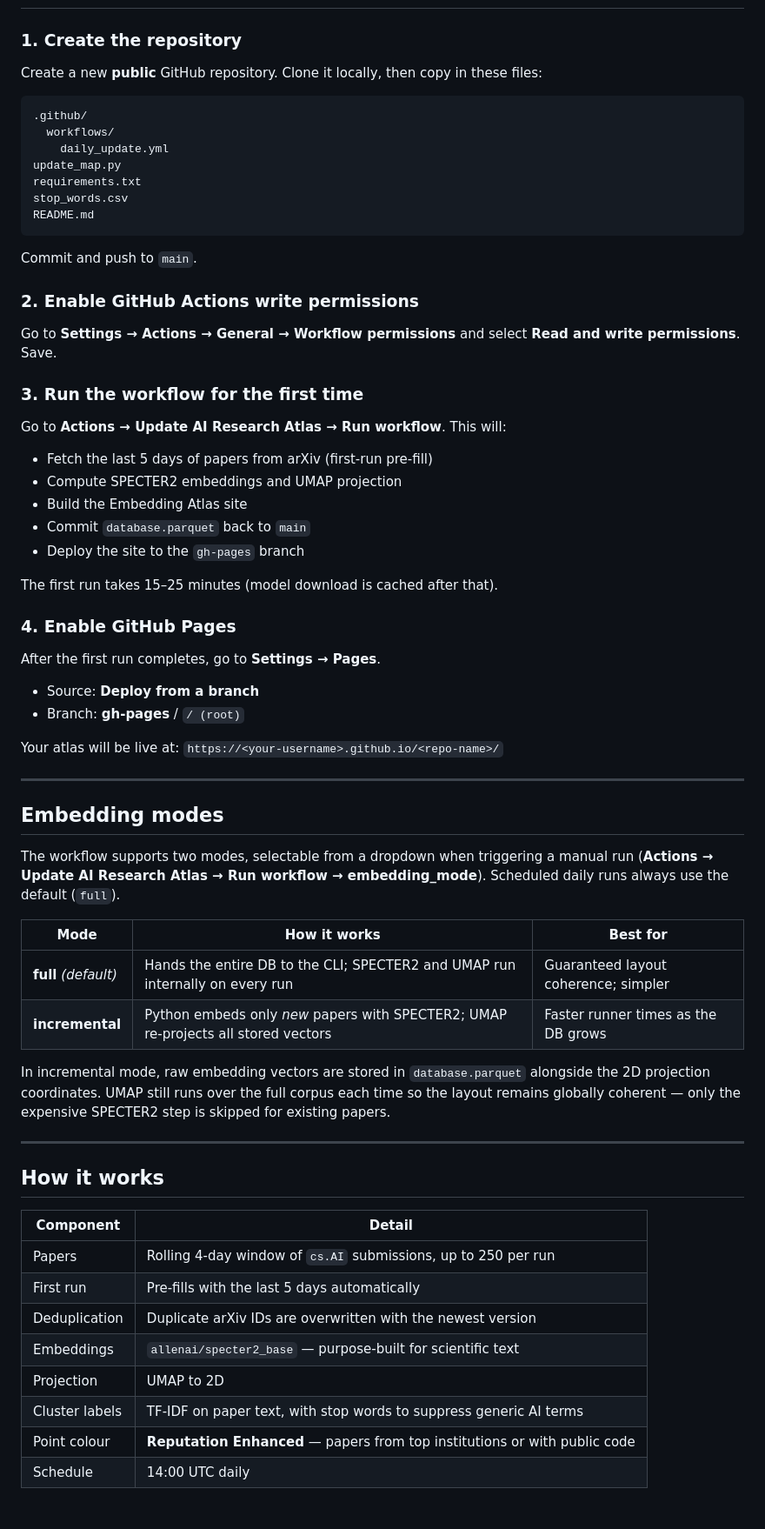
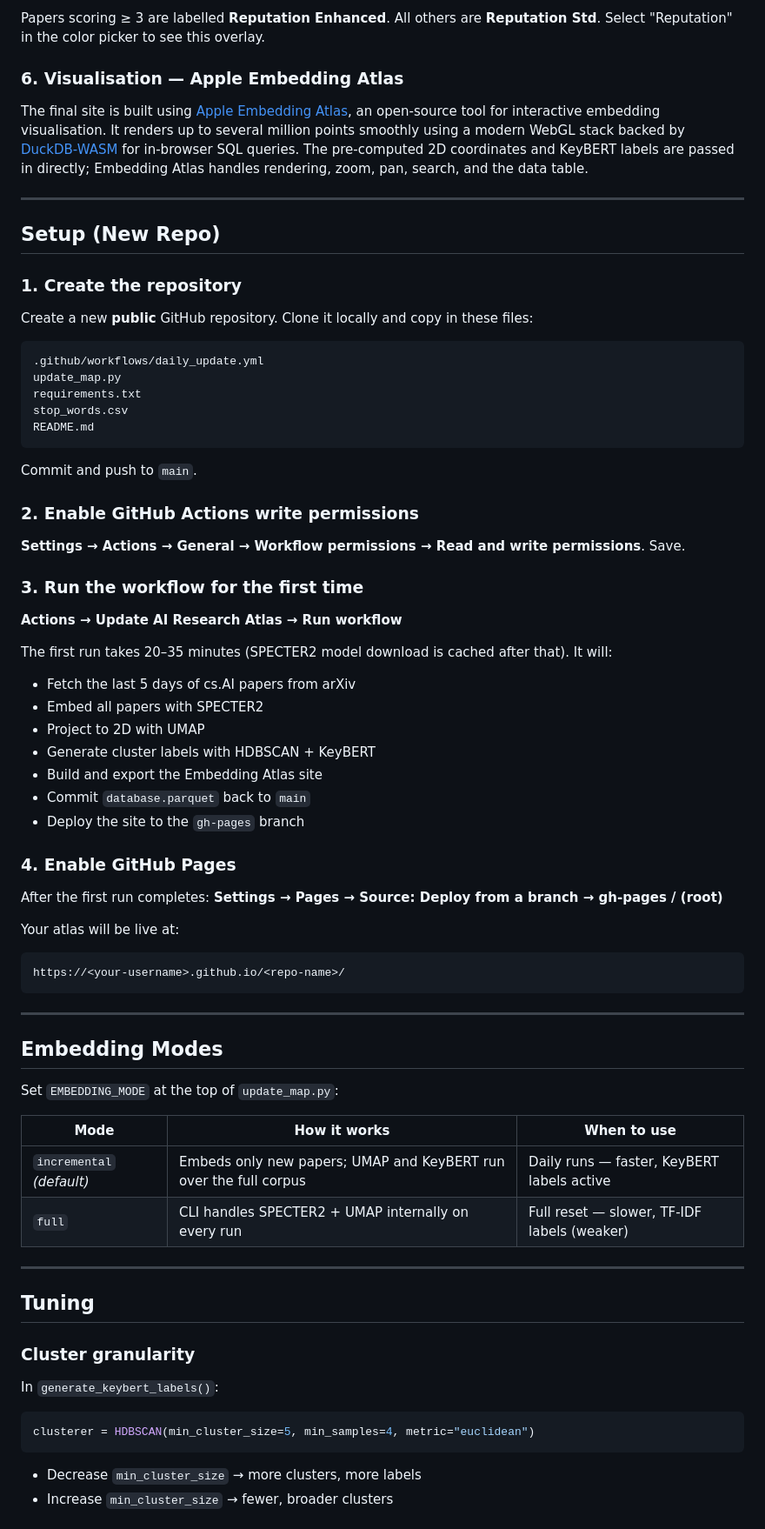
Before and after one commit to LeeFischman/AI-research-atlas, a Markdown page: README.md, the part around one of its changes. Shown at 87% size. Rendered like a GitHub page.

Commit message:
Update README.md
Update with latest and more info

````diff
--- a/README.md
+++ b/README.md
@@ -12,12 +48,17 @@ are generated automatically from the paper text. Points are coloured by reputati
+Papers scoring ≥ 3 are labelled **Reputation Enhanced**. All others are **Reputation Std**. Select "Reputation" in the color picker to see this overlay.
+
+### 6. Visualisation — Apple Embedding Atlas
+The final site is built using [Apple Embedding Atlas](https://apple.github.io/embedding-atlas/), an open-source tool for interactive embedding visualisation. It renders up to several million points smoothly using a modern WebGL stack backed by [DuckDB-WASM](https://duckdb.org/docs/api/wasm/overview) for in-browser SQL queries. The pre-computed 2D coordinates and KeyBERT labels are passed in directly; Embedding Atlas handles rendering, zoom, pan, search, and the data table.
+
+---
+
+## Setup (New Repo)
 
 ### 1. Create the repository
-
-Create a new **public** GitHub repository. Clone it locally, then copy in these files:
+Create a new **public** GitHub repository. Clone it locally and copy in these files:
 
 ```
-.github/
-  workflows/
-    daily_update.yml
+.github/workflows/daily_update.yml
 update_map.py
 requirements.txt
 stop_words.csv
@@ -27,60 +68,48 @@ README.md
 Commit and push to `main`.
 
 ### 2. Enable GitHub Actions write permissions
-
-Go to **Settings → Actions → General → Workflow permissions**
-and select **Read and write permissions**. Save.
+**Settings → Actions → General → Workflow permissions → Read and write permissions**. Save.
 
 ### 3. Run the workflow for the first time
+**Actions → Update AI Research Atlas → Run workflow**
 
-Go to **Actions → Update AI Research Atlas → Run workflow**.
-This will:
-- Fetch the last 5 days of papers from arXiv (first-run pre-fill)
-- Compute SPECTER2 embeddings and UMAP projection
-- Build the Embedding Atlas site
+The first run takes 20–35 minutes (SPECTER2 model download is cached after that). It will:
+- Fetch the last 5 days of cs.AI papers from arXiv
+- Embed all papers with SPECTER2
+- Project to 2D with UMAP
+- Generate cluster labels with HDBSCAN + KeyBERT
+- Build and export the Embedding Atlas site
 - Commit `database.parquet` back to `main`
 - Deploy the site to the `gh-pages` branch
 
-The first run takes 15–25 minutes (model download is cached after that).
-
 ### 4. Enable GitHub Pages
-
-After the first run completes, go to **Settings → Pages**.
-- Source: **Deploy from a branch**
-- Branch: **gh-pages** / `/ (root)`
+After the first run completes: **Settings → Pages → Source: Deploy from a branch → gh-pages / (root)**
 
 Your atlas will be live at:
-`https://<your-username>.github.io/<repo-name>/`
+```
+https://<your-username>.github.io/<repo-name>/
+```
 
 ---
 
-## Embedding modes
+## Embedding Modes
 
-The workflow supports two modes, selectable from a dropdown when triggering a manual run
-(**Actions → Update AI Research Atlas → Run workflow → embedding_mode**).
-Scheduled daily runs always use the default (`full`).
+Set `EMBEDDING_MODE` at the top of `update_map.py`:
 
-| Mode | How it works | Best for |
-|------|-------------|----------|
-| **full** *(default)* | Hands the entire DB to the CLI; SPECTER2 and UMAP run internally on every run | Guaranteed layout coherence; simpler |
-| **incremental** | Python embeds only *new* papers with SPECTER2; UMAP re-projects all stored vectors | Faster runner times as the DB grows |
-
-In incremental mode, raw embedding vectors are stored in `database.parquet` alongside the
-2D projection coordinates. UMAP still runs over the full corpus each time so the layout
-remains globally coherent — only the expensive SPECTER2 step is skipped for existing papers.
+| Mode | How it works | When to use |
+|------|-------------|-------------|
+| `incremental` *(default)* | Embeds only new papers; UMAP and KeyBERT run over the full corpus | Daily runs — faster, KeyBERT labels active |
+| `full` | CLI handles SPECTER2 + UMAP internally on every run | Full reset — slower, TF-IDF labels (weaker) |
 
 ---
 
-## How it works
+## Tuning
 
-| Component | Detail |
-|-----------|--------|
-| Papers | Rolling 4-day window of `cs.AI` submissions, up to 250 per run |
-| First run | Pre-fills with the last 5 days automatically |
-| Deduplication | Duplicate arXiv IDs are overwritten with the newest version |
-| Embeddings | `allenai/specter2_base` — purpose-built for scientific text |
-| Projection | UMAP to 2D |
-| Cluster labels | TF-IDF on paper text, with stop words to suppress generic AI terms |
-| Point colour | **Reputation Enhanced** — papers from top institutions or with public code |
-| Schedule | 14:00 UTC daily |
+### Cluster granularity
+In `generate_keybert_labels()`:
+```python
+clusterer = HDBSCAN(min_cluster_size=5, min_samples=4, metric="euclidean")
+```
+- Decrease `min_cluster_size` → more clusters, more labels
+- Increase `min_cluster_size` → fewer, broader clusters
 
````
Also changed, not shown: other parts of README.md (+58 -17 lines).
